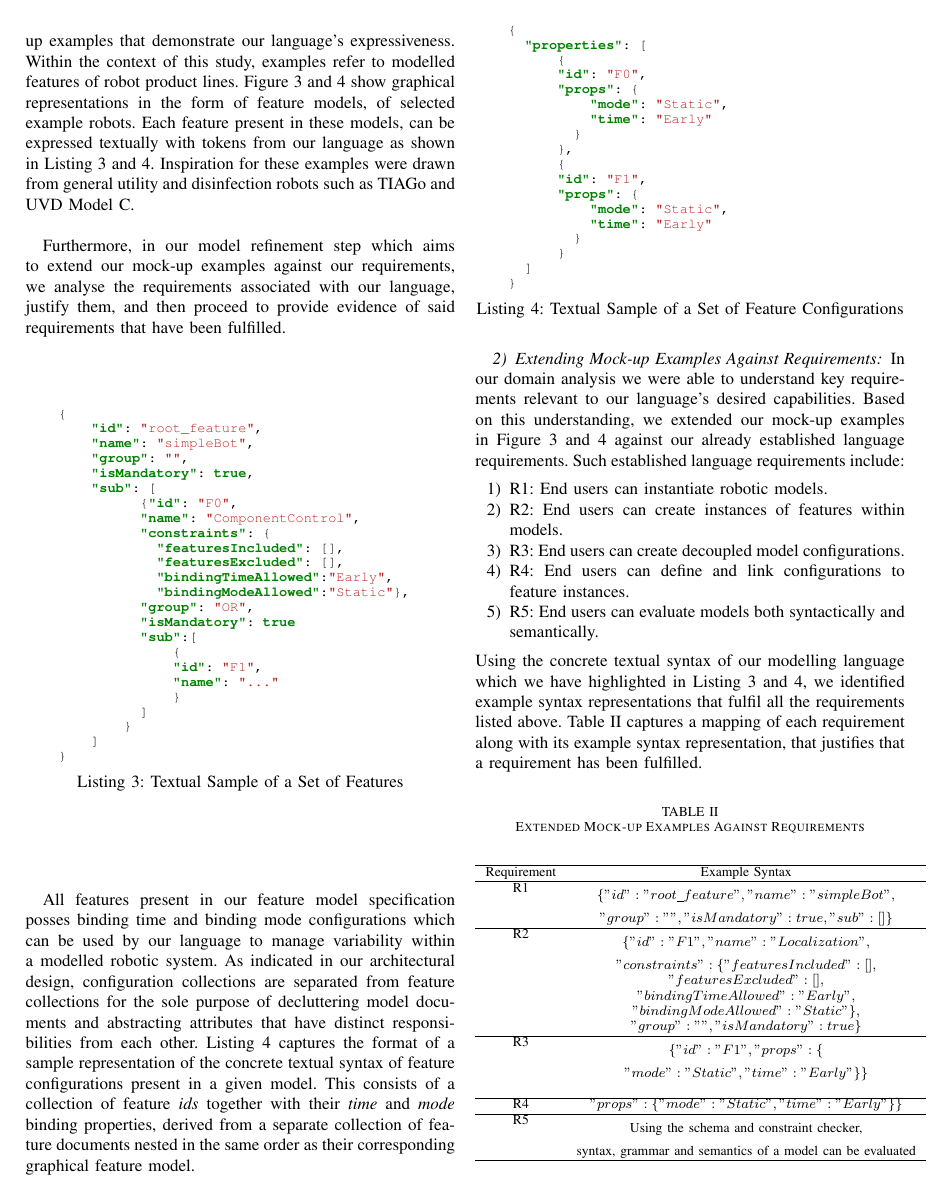
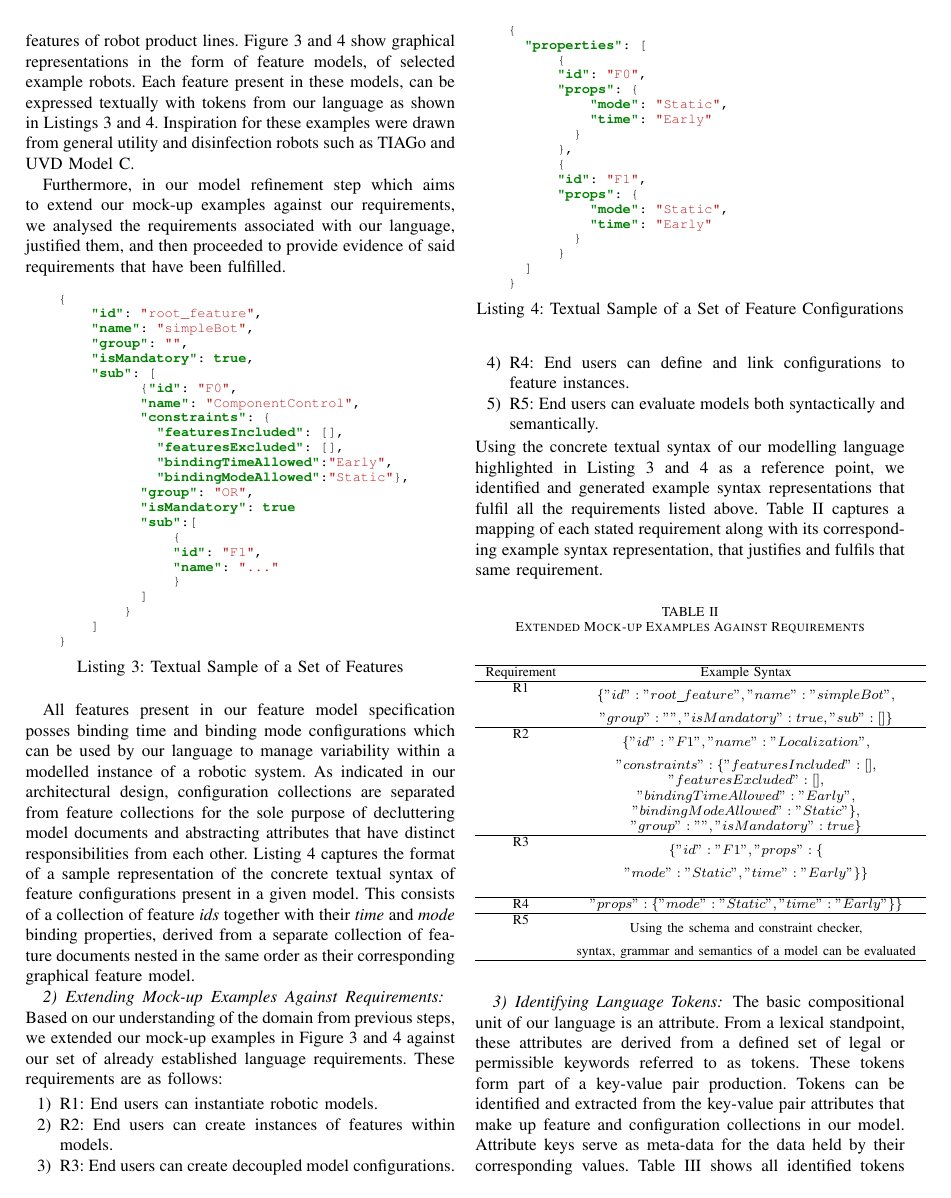
Before and after one commit to JGyimah/ConTiMo, a LaTeX paper (documents/Journal - motivml/conference_101719.tex): page 12 of 20. Compiled offline with pdfLaTeX; a missing font is replaced by an installed copy or a similar font; a LaTeX package or settings file that is missing is left out.

Commit message:
further corrections in methods made

```diff
--- a/documents/Journal - motivml/conference_101719.tex
+++ b/documents/Journal - motivml/conference_101719.tex
@@ -519,7 +519,7 @@ During our domain analysis phase, we identified five standard questions which ma
 Configuration capabilities within our architectural implementation pattern are decoupled from that of a feature. This is to primarily make features easier to manage, reduce duplication of non-configurable attributes i.e. eliminate redundancy, and to further separate concerns. This separation is required to show that both components have clearly defined responsibilities. By detaching features from configurations, end users can model and configure their robots without having too deal with extraneous information. Furthermore, each set of decoupled configuration attributes references an existing feature by a unique \textit{ID} attribute.
 
 \subsubsection{Developing Mock-up Examples}
-An important use case of our language is that, it can be used to develop mock-up examples that demonstrate our language's expressiveness. Within the context of this study, examples refer to modelled features of robot product lines. Figure \ref{ex1} and \ref{ex2} show graphical representations in the form of feature models, of selected example robots. Each feature present in these models, can be expressed textually with tokens from our language as shown in Listing \ref{feat-conc-text} and \ref{bind-conc-text}. Inspiration for these examples were drawn from general utility and disinfection robots such as TIAGo and UVD Model C.
+An important use case of our language is that, it can be aid in developing mock-up examples that demonstrate our language's expressiveness. Within the context of this study, examples refer to modelled features of robot product lines. Figure \ref{ex1} and \ref{ex2} show graphical representations in the form of feature models, of selected example robots. Each feature present in these models, can be expressed textually with tokens from our language as shown in Listings \ref{feat-conc-text} and \ref{bind-conc-text}. Inspiration for these examples were drawn from general utility and disinfection robots such as TIAGo and UVD Model C.
 
 \begin{figure*}[h]
 \caption{Modelled Example One}
@@ -535,7 +535,7 @@ An important use case of our language is that, it can be used to develop mock-up
 \label{ex2}
 \end{figure*}
 
-Furthermore, in our model refinement step which aims to extend our mock-up examples against our requirements, we analyse the requirements associated with our language, justify them, and then proceed to provide evidence of said requirements that have been fulfilled.
+Furthermore, in our model refinement step which aims to extend our mock-up examples against our requirements, we analysed the requirements associated with our language, justified them, and then proceeded to provide evidence of said requirements that have been fulfilled.
 
 \begin{listing}[H]
 \caption{Textual Sample of a Set of Features}
@@ -575,10 +575,10 @@ tabsize=2
 \label{feat-conc-text}
 \end{listing}
 
-All features present in our feature model specification posses binding time and binding mode configurations which can be used by our language to manage variability within a modelled robotic system. As indicated in our architectural design, configuration collections are separated from feature collections for the sole purpose of decluttering model documents and abstracting attributes that have distinct responsibilities from each other. Listing
+All features present in our feature model specification posses binding time and binding mode configurations which can be used by our language to manage variability within a modelled instance of a robotic system. As indicated in our architectural design, configuration collections are separated from feature collections for the sole purpose of decluttering model documents and abstracting attributes that have distinct responsibilities from each other. Listing
 \ref{bind-conc-text} captures the format of a sample representation of the concrete textual syntax of feature configurations present in a given model. This consists of a collection of feature \textit{ids} together with their \textit{time} and \textit{mode} binding properties, derived from a separate collection of feature documents nested in the same order as their corresponding graphical feature model.
 
-\begin{listing}[H]
+\begin{listing}[h]
 \caption{Textual Sample of a Set of Feature Configurations}
 \begin{minted}[
 framesep=2mm,
@@ -611,7 +611,7 @@ tabsize=2
 \end{listing}
 
 \subsubsection{Extending Mock-up Examples Against Requirements}
-In our domain analysis we were able to understand key requirements relevant to our language's desired capabilities. Based on this understanding, we extended our mock-up examples in Figure \ref{ex1} and \ref{ex2} against our already established language requirements. Such established language requirements include:
+Based on our understanding of the domain from previous steps, we extended our mock-up examples in Figure \ref{ex1} and \ref{ex2} against our set of already established language requirements. These requirements are as follows:
 \begin{enumerate}
     \item R1: End users can instantiate robotic models.
     \item R2: End users can create instances of features within models.
@@ -619,7 +619,7 @@ In our domain analysis we were able to understand key requirements relevant to o
     \item R4: End users can define and link configurations to feature instances.
     \item R5: End users can evaluate models both syntactically and semantically.
 \end{enumerate}
-Using the concrete textual syntax of our modelling language which we have highlighted in Listing \ref{feat-conc-text} and \ref{bind-conc-text}, we identified example syntax representations that fulfil all the requirements listed above. Table \ref{tab:reqext} captures a mapping of each requirement along with its example syntax representation, that justifies that a requirement has been fulfilled.
+Using the concrete textual syntax of our modelling language highlighted in Listing \ref{feat-conc-text} and \ref{bind-conc-text} as a reference point, we identified and generated example syntax representations that fulfil all the requirements listed above. Table \ref{tab:reqext} captures a mapping of each stated requirement along with its corresponding example syntax representation, that justifies and fulfils that same requirement.
 
 \begin{table}[H]
 \caption{Extended Mock-up Examples Against Requirements}
```
Also changed, not shown: documents/Journal - motivml/conference_101719.pdf, documents/Journal - motivml/conference_101719.tex (15 more changed lines), 3 other files.
